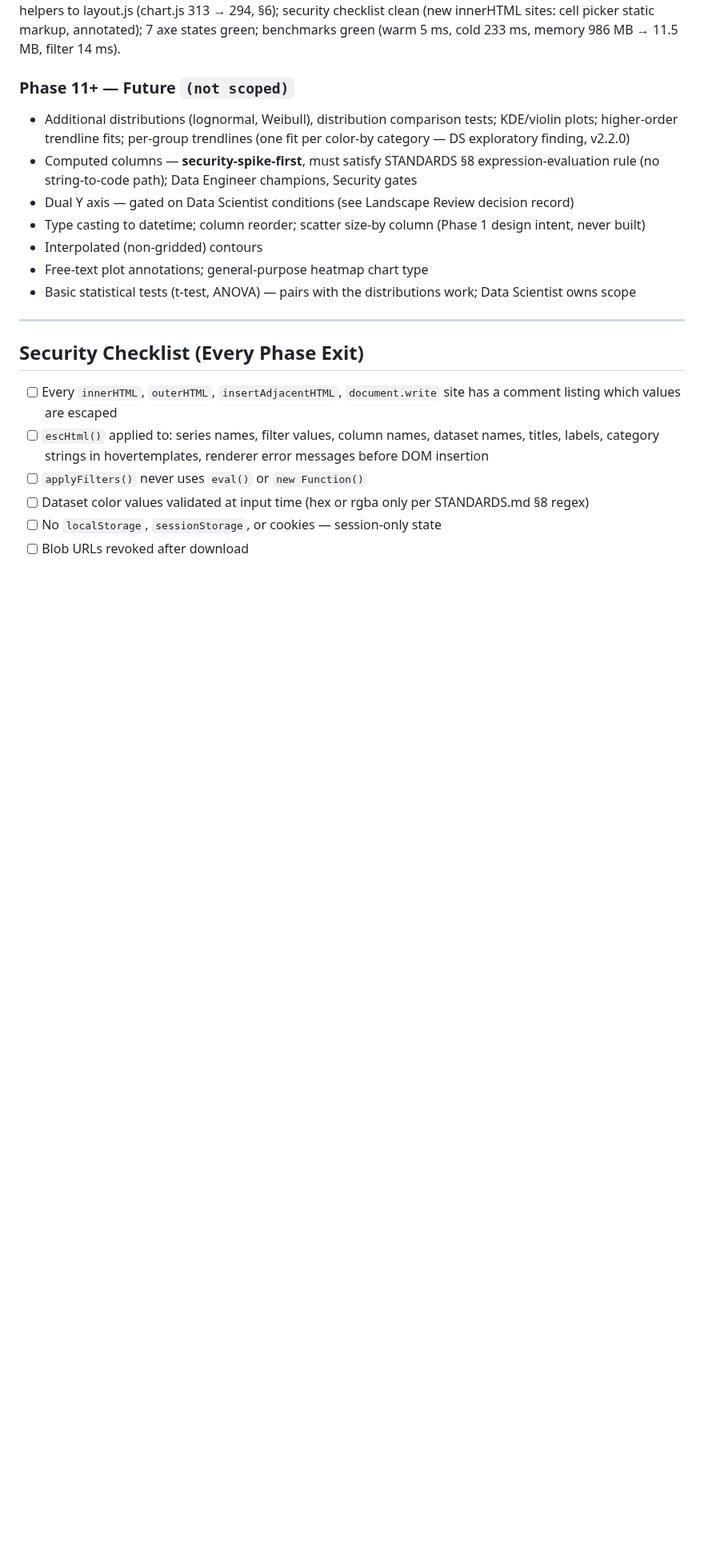
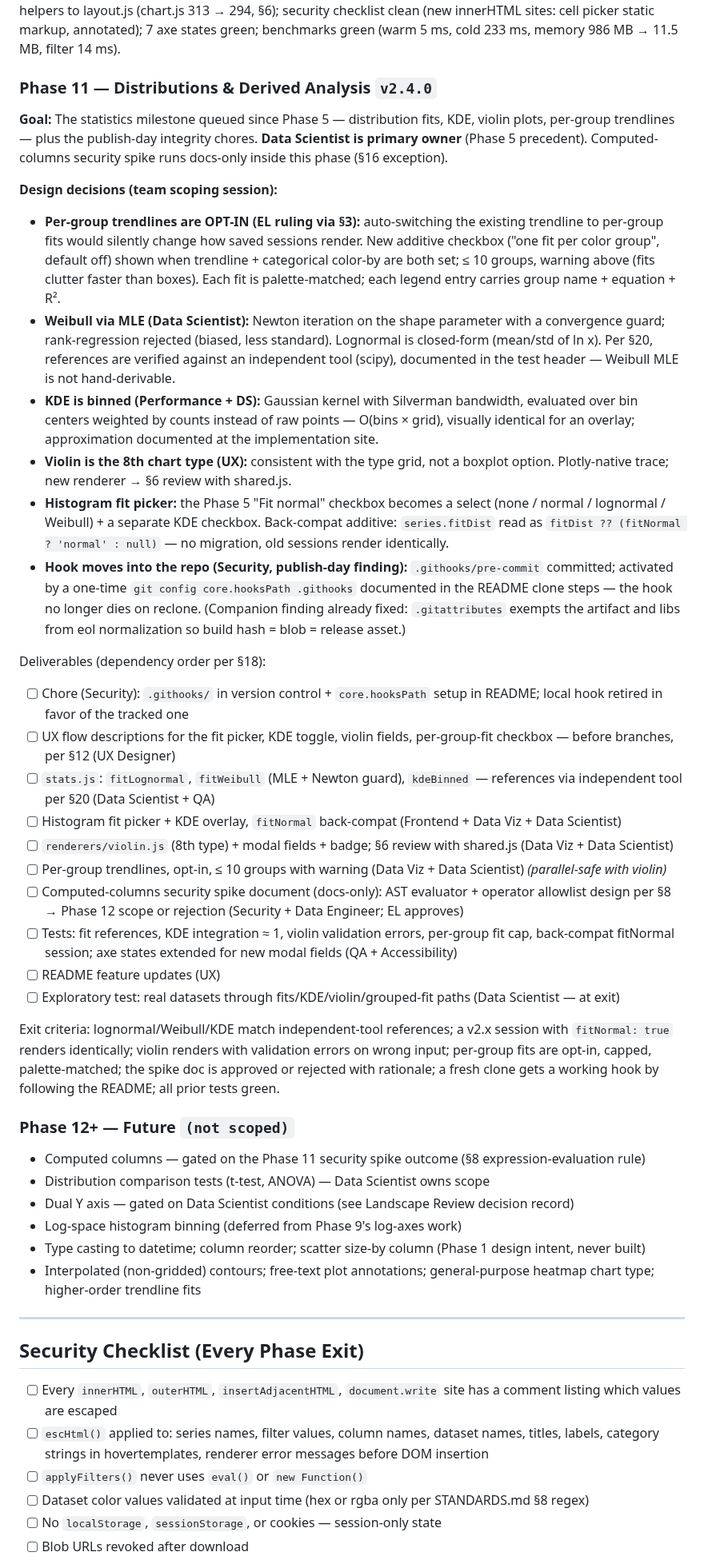
Before and after one commit to kalkisharma/datalab, a Markdown page: PLANNING.md, the part around the change. Shown at 80% size. Rendered like a GitHub page; blank space fills up the shorter version.

Commit message:
docs(planning): scope Phase 11 - Distributions & Derived Analysis
Team scoping session to consensus. Decisions: per-group trendlines are
additive opt-in (EL ruling via s.3 - auto-switching would silently
change saved sessions); Weibull via MLE with Newton guard, references
verified against an independent tool per s.20; KDE computed from bin
counts (Performance); violin is the 8th chart type; histogram fit
picker with fitNormal back-compat read; pre-commit hook moves into
version control at .githooks (publish-day finding - it dies on
reclone). Computed-columns security spike runs docs-only inside the
phase per the s.16 exception, producing the Phase 12 scope.

STANDARDS s.8 amended with the tracked hook location. Phase 12+ pool
updated.

Co-Authored-By: Claude Opus 4.8 <noreply@anthropic.com>

```diff
--- a/PLANNING.md
+++ b/PLANNING.md
@@ -509,14 +509,38 @@ Deliverables:
 
 Exit criteria: a 2×2 mixed-type figure renders with correct per-cell axes and labels; shared axes match across non-parity cells; parity cells warn and keep equal axes; grid + cells survive a session round-trip; grid shrink never errors and re-grow restores; all prior tests green. **Exited at v2.3.0** — refactor review moved auto-label helpers to layout.js (chart.js 313 → 294, §6); security checklist clean (new innerHTML sites: cell picker static markup, annotated); 7 axe states green; benchmarks green (warm 5 ms, cold 233 ms, memory 986 MB → 11.5 MB, filter 14 ms).
 
-### Phase 11+ — Future `(not scoped)`
-- Additional distributions (lognormal, Weibull), distribution comparison tests; KDE/violin plots; higher-order trendline fits; per-group trendlines (one fit per color-by category — DS exploratory finding, v2.2.0)
-- Computed columns — **security-spike-first**, must satisfy STANDARDS §8 expression-evaluation rule (no string-to-code path); Data Engineer champions, Security gates
+### Phase 11 — Distributions & Derived Analysis `v2.4.0`
+**Goal:** The statistics milestone queued since Phase 5 — distribution fits, KDE, violin plots, per-group trendlines — plus the publish-day integrity chores. **Data Scientist is primary owner** (Phase 5 precedent). Computed-columns security spike runs docs-only inside this phase (§16 exception).
+
+**Design decisions (team scoping session):**
+- **Per-group trendlines are OPT-IN (EL ruling via §3):** auto-switching the existing trendline to per-group fits would silently change how saved sessions render. New additive checkbox ("one fit per color group", default off) shown when trendline + categorical color-by are both set; ≤ 10 groups, warning above (fits clutter faster than boxes). Each fit is palette-matched; each legend entry carries group name + equation + R².
+- **Weibull via MLE (Data Scientist):** Newton iteration on the shape parameter with a convergence guard; rank-regression rejected (biased, less standard). Lognormal is closed-form (mean/std of ln x). Per §20, references are verified against an independent tool (scipy), documented in the test header — Weibull MLE is not hand-derivable.
+- **KDE is binned (Performance + DS):** Gaussian kernel with Silverman bandwidth, evaluated over bin centers weighted by counts instead of raw points — O(bins × grid), visually identical for an overlay; approximation documented at the implementation site.
+- **Violin is the 8th chart type (UX):** consistent with the type grid, not a boxplot option. Plotly-native trace; new renderer → §6 review with shared.js.
+- **Histogram fit picker:** the Phase 5 "Fit normal" checkbox becomes a select (none / normal / lognormal / Weibull) + a separate KDE checkbox. Back-compat additive: `series.fitDist` read as `fitDist ?? (fitNormal ? 'normal' : null)` — no migration, old sessions render identically.
+- **Hook moves into the repo (Security, publish-day finding):** `.githooks/pre-commit` committed; activated by a one-time `git config core.hooksPath .githooks` documented in the README clone steps — the hook no longer dies on reclone. (Companion finding already fixed: `.gitattributes` exempts the artifact and libs from eol normalization so build hash = blob = release asset.)
+
+Deliverables (dependency order per §18):
+- [ ] Chore (Security): `.githooks/` in version control + `core.hooksPath` setup in README; local hook retired in favor of the tracked one
+- [ ] UX flow descriptions for the fit picker, KDE toggle, violin fields, per-group-fit checkbox — before branches, per §12 (UX Designer)
+- [ ] `stats.js`: `fitLognormal`, `fitWeibull` (MLE + Newton guard), `kdeBinned` — references via independent tool per §20 (Data Scientist + QA)
+- [ ] Histogram fit picker + KDE overlay, `fitNormal` back-compat (Frontend + Data Viz + Data Scientist)
+- [ ] `renderers/violin.js` (8th type) + modal fields + badge; §6 review with shared.js (Data Viz + Data Scientist)
+- [ ] Per-group trendlines, opt-in, ≤ 10 groups with warning (Data Viz + Data Scientist) *(parallel-safe with violin)*
+- [ ] Computed-columns security spike document (docs-only): AST evaluator + operator allowlist design per §8 → Phase 12 scope or rejection (Security + Data Engineer; EL approves)
+- [ ] Tests: fit references, KDE integration ≈ 1, violin validation errors, per-group fit cap, back-compat fitNormal session; axe states extended for new modal fields (QA + Accessibility)
+- [ ] README feature updates (UX)
+- [ ] Exploratory test: real datasets through fits/KDE/violin/grouped-fit paths (Data Scientist — at exit)
+
+Exit criteria: lognormal/Weibull/KDE match independent-tool references; a v2.x session with `fitNormal: true` renders identically; violin renders with validation errors on wrong input; per-group fits are opt-in, capped, palette-matched; the spike doc is approved or rejected with rationale; a fresh clone gets a working hook by following the README; all prior tests green.
+
+### Phase 12+ — Future `(not scoped)`
+- Computed columns — gated on the Phase 11 security spike outcome (§8 expression-evaluation rule)
+- Distribution comparison tests (t-test, ANOVA) — Data Scientist owns scope
 - Dual Y axis — gated on Data Scientist conditions (see Landscape Review decision record)
+- Log-space histogram binning (deferred from Phase 9's log-axes work)
 - Type casting to datetime; column reorder; scatter size-by column (Phase 1 design intent, never built)
-- Interpolated (non-gridded) contours
-- Free-text plot annotations; general-purpose heatmap chart type
-- Basic statistical tests (t-test, ANOVA) — pairs with the distributions work; Data Scientist owns scope
+- Interpolated (non-gridded) contours; free-text plot annotations; general-purpose heatmap chart type; higher-order trendline fits
 
 ---
 
```
Also changed, not shown: STANDARDS.md (+1 -1 lines).
